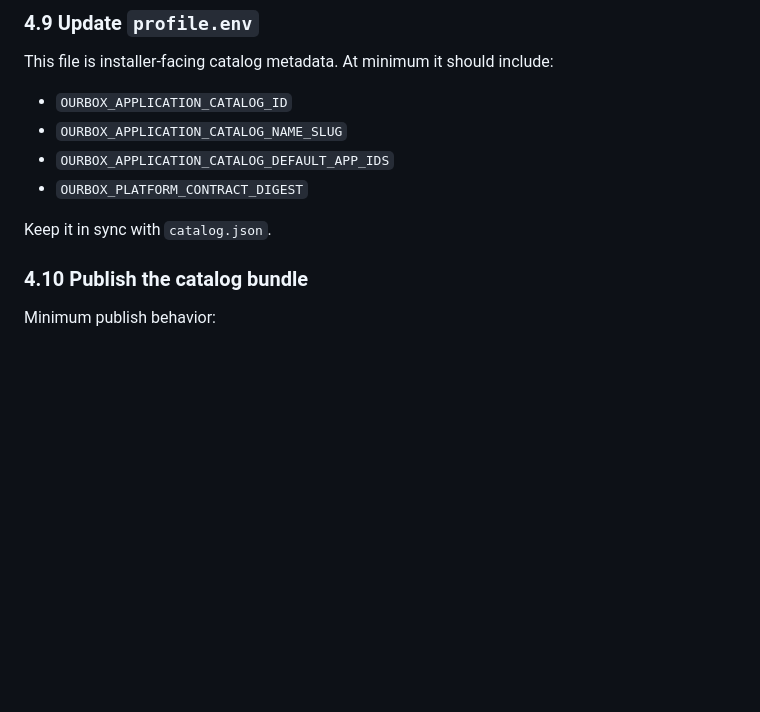
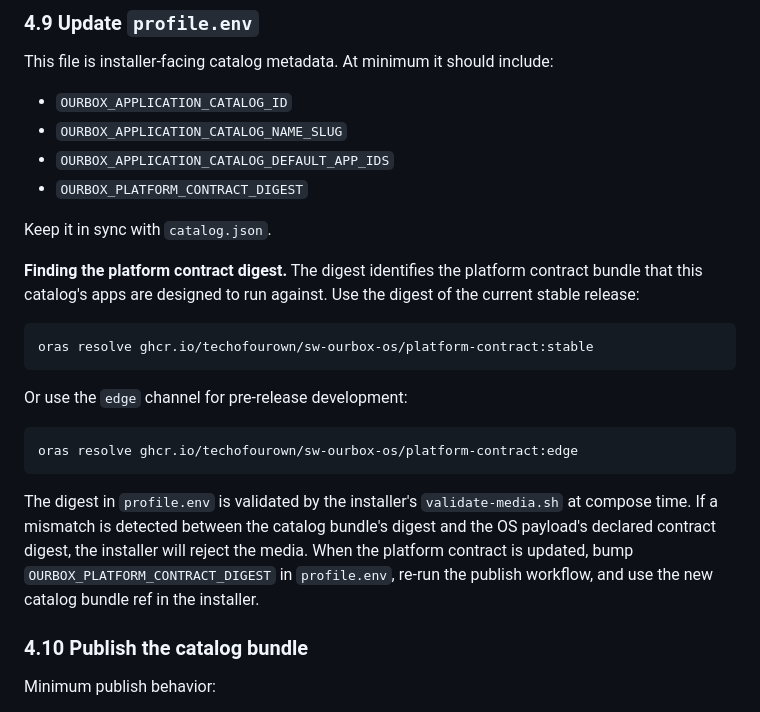
Before and after one commit to techofourown/sw-ourbox-os, a Markdown page: docs/reference/app-authoring-guide.md, the part around one of its changes. Rendered like a GitHub page; blank space fills up the shorter version.

````diff
--- a/docs/reference/app-authoring-guide.md
+++ b/docs/reference/app-authoring-guide.md
@@ -369,6 +369,27 @@ This file is installer-facing catalog metadata. At minimum it should include:
 
 Keep it in sync with `catalog.json`.
 
+**Finding the platform contract digest.** The digest identifies the platform
+contract bundle that this catalog's apps are designed to run against. Use the
+digest of the current stable release:
+
+```
+oras resolve ghcr.io/techofourown/sw-ourbox-os/platform-contract:stable
+```
+
+Or use the `edge` channel for pre-release development:
+
+```
+oras resolve ghcr.io/techofourown/sw-ourbox-os/platform-contract:edge
+```
+
+The digest in `profile.env` is validated by the installer's
+`validate-media.sh` at compose time. If a mismatch is detected between the
+catalog bundle's digest and the OS payload's declared contract digest, the
+installer will reject the media. When the platform contract is updated,
+bump `OURBOX_PLATFORM_CONTRACT_DIGEST` in `profile.env`, re-run the publish
+workflow, and use the new catalog bundle ref in the installer.
+
 ### 4.10 Publish the catalog bundle
 
 Minimum publish behavior:
````
Also changed, not shown: other parts of docs/reference/app-authoring-guide.md (+48 -2 lines).
